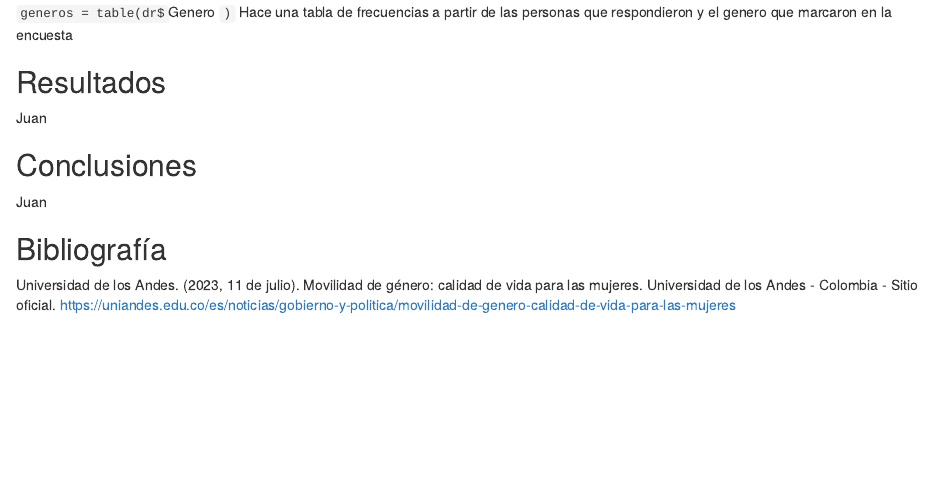
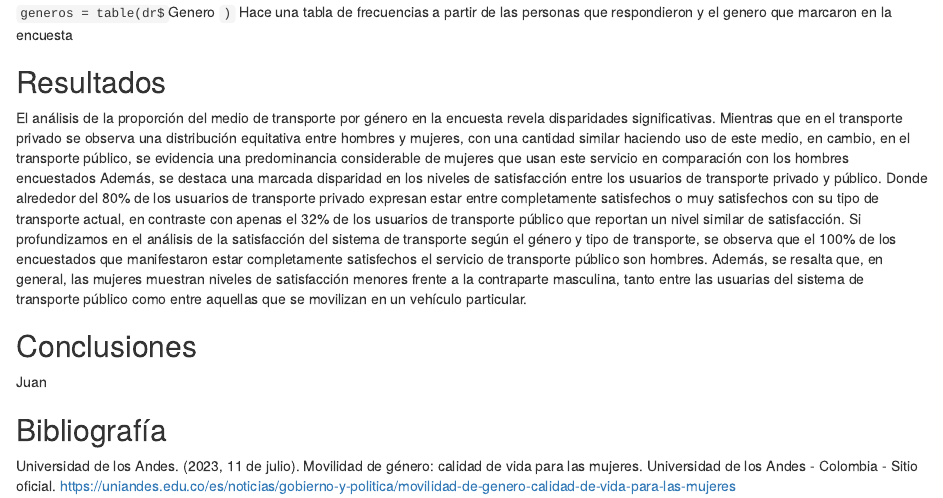
Before and after one commit to SantiagoSantafe/ProbabilidadyEstadistica, an R Markdown document (proyecto.rmd): the page in a window 1100 px wide, from 1200 px down. Rendered offline with R 4.5, knitr and Pandoc, with nearby package versions; drawn as R Markdown's standard HTML page in place of the format the file asks for.

Commit message:
Adelanto de análisis

```diff
--- a/proyecto.rmd
+++ b/proyecto.rmd
@@ -43,7 +43,12 @@ Hace una tabla de frecuencias a partir de las personas que respondieron y el gen
 
 
 ## Resultados
-Juan
+
+El análisis de la proporción del medio de transporte por género en la encuesta revela disparidades significativas. Mientras que en el transporte privado se observa una distribución equitativa entre hombres y mujeres, con una cantidad similar haciendo uso de este medio, en cambio, en el transporte público, se evidencia una predominancia considerable de mujeres que usan este servicio en comparación con los hombres encuestados
+Además, se destaca una marcada disparidad en los niveles de satisfacción entre los usuarios de transporte privado y público. Donde alrededor del 80% de los usuarios de transporte privado expresan estar entre completamente satisfechos o muy satisfechos con su tipo de transporte actual, en contraste con apenas el 32% de los usuarios de transporte público que reportan un nivel similar de satisfacción. Si profundizamos en el análisis de la satisfacción del sistema de transporte según el género y tipo de transporte, se observa que el 100% de los encuestados que manifestaron estar completamente satisfechos el servicio de transporte público son hombres. Además, se resalta que, en general, las mujeres muestran niveles de satisfacción menores frente a la contraparte masculina, tanto entre las usuarias del sistema de transporte público como entre aquellas que se movilizan en un vehículo particular.
+
+
+
 
 ## Conclusiones
 Juan
```
